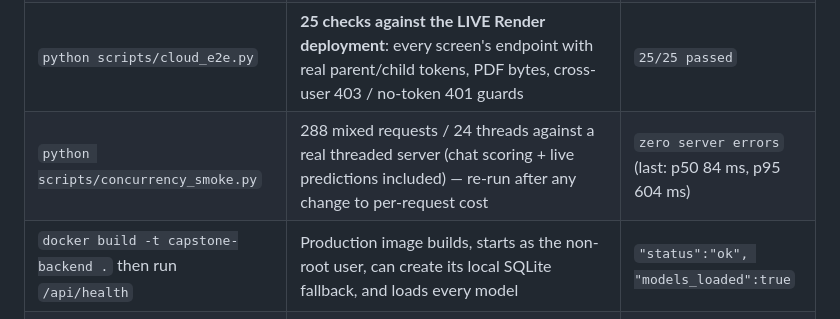
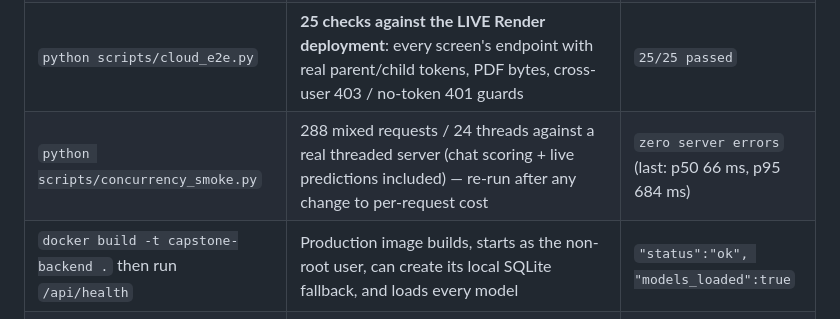
Before and after one commit to kaustubhagarwal21/gaming-addiction-detection-capstone, a Markdown page: TESTING.md, the part around the change. GitHub-like rendering.

Commit message:
docs: sync concurrency-smoke latency figures to post-retrain run (p50 66 ms, p95 684 ms)

```diff
--- a/TESTING.md
+++ b/TESTING.md
@@ -13,7 +13,7 @@ cloud check, and an on-device manual checklist. Run the automated layers any tim
 | `python -m pytest tests/ -q` | 179-test suite: API/OpenAPI contracts, dashboards and canonical risk roll-ups, credential-version revocation, parent/child authorization, strict request validation, consent, session finalization/backfill races, notifications/FCM identity and stale-token pruning, feedback/export/deletion privacy (incl. verdicts on risk-revision and toxicity-streak alerts), SQLite/Postgres compatibility, PDF generation, and ML/audio/text helper regressions — isolated throwaway DB | `179 passed` |
 | `python scripts/functional_sweep.py` | **82 checks in production mode** (`AUTH_ENFORCE=1`, real tokens): registration/family joins, role guards, Family-PIN-authorized current-version consent, session lifecycle + observation mode + idempotent re-end, chat de-dupe/toxicity/nudges, WAV voice upload and late re-score, stale-session healing, heartbeat/tamper/permission alerts, feedback re-rating, dashboards/PDF, and parent-controlled deletion | `82/82 checks passed` |
 | `python scripts/cloud_e2e.py` | **25 checks against the LIVE Render deployment**: every screen's endpoint with real parent/child tokens, PDF bytes, cross-user 403 / no-token 401 guards | `25/25 passed` |
-| `python scripts/concurrency_smoke.py` | 288 mixed requests / 24 threads against a real threaded server (chat scoring + live predictions included) — re-run after any change to per-request cost | `zero server errors` (last: p50 84 ms, p95 604 ms) |
+| `python scripts/concurrency_smoke.py` | 288 mixed requests / 24 threads against a real threaded server (chat scoring + live predictions included) — re-run after any change to per-request cost | `zero server errors` (last: p50 66 ms, p95 684 ms) |
 | `docker build -t capstone-backend .` then run `/api/health` | Production image builds, starts as the non-root user, can create its local SQLite fallback, and loads every model | `"status":"ok", "models_loaded":true` |
 | `python scripts/pg_smoketest.py` with a throwaway Postgres 16 `DATABASE_URL` | Production database dialect, schema initialization, login, family authorization, and parent/child role guards | `ALL PASSED` |
 
```
